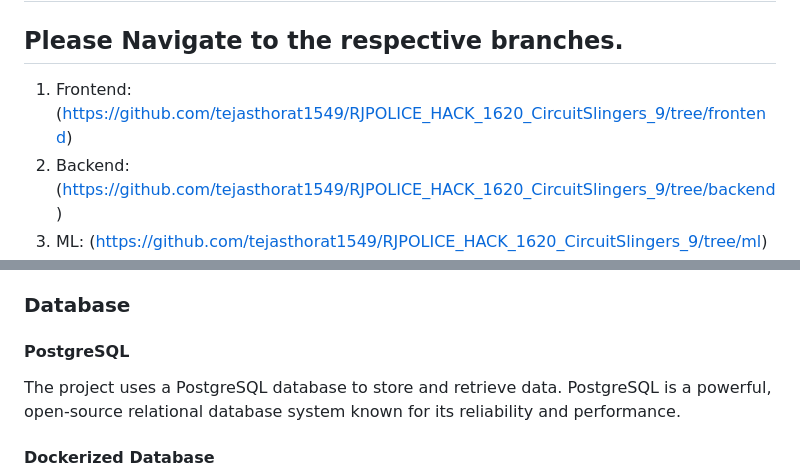
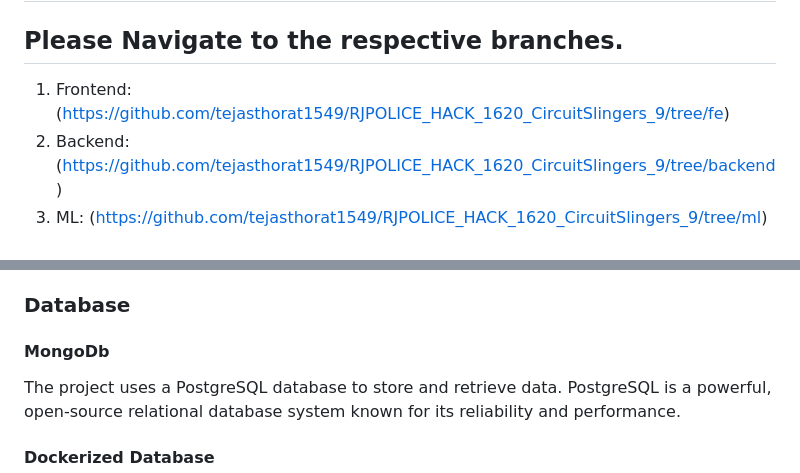
Before and after one commit to TechyMT/RJPOLICE_HACK_1620_CircuitSlingers_9, a Markdown page: README.md, 2 parts joined by grey strips. Drawn GitHub-style.

```diff
--- a/README.md
+++ b/README.md
@@ -2,7 +2,7 @@
 
 ## Please Navigate to the respective branches.
 
-1) Frontend: (https://github.com/tejasthorat1549/RJPOLICE_HACK_1620_CircuitSlingers_9/tree/frontend)
+1) Frontend: (https://github.com/tejasthorat1549/RJPOLICE_HACK_1620_CircuitSlingers_9/tree/fe)
 2) Backend: (https://github.com/tejasthorat1549/RJPOLICE_HACK_1620_CircuitSlingers_9/tree/backend)
 3) ML: (https://github.com/tejasthorat1549/RJPOLICE_HACK_1620_CircuitSlingers_9/tree/ml)
 4) App: (https://github.com/tejasthorat1549/RJPOLICE_HACK_1620_CircuitSlingers_9/tree/app)
@@ -56,7 +54,7 @@ We use JSON Web Tokens (JWT) for authentication. JWT is a compact, URL-safe mean
 
 ### Database
 
-#### PostgreSQL
+#### MongoDb
 
 The project uses a PostgreSQL database to store and retrieve data. PostgreSQL is a powerful, open-source relational database system known for its reliability and performance.
 
```
Also changed, not shown: other parts of README.md (+11 -9 lines).
